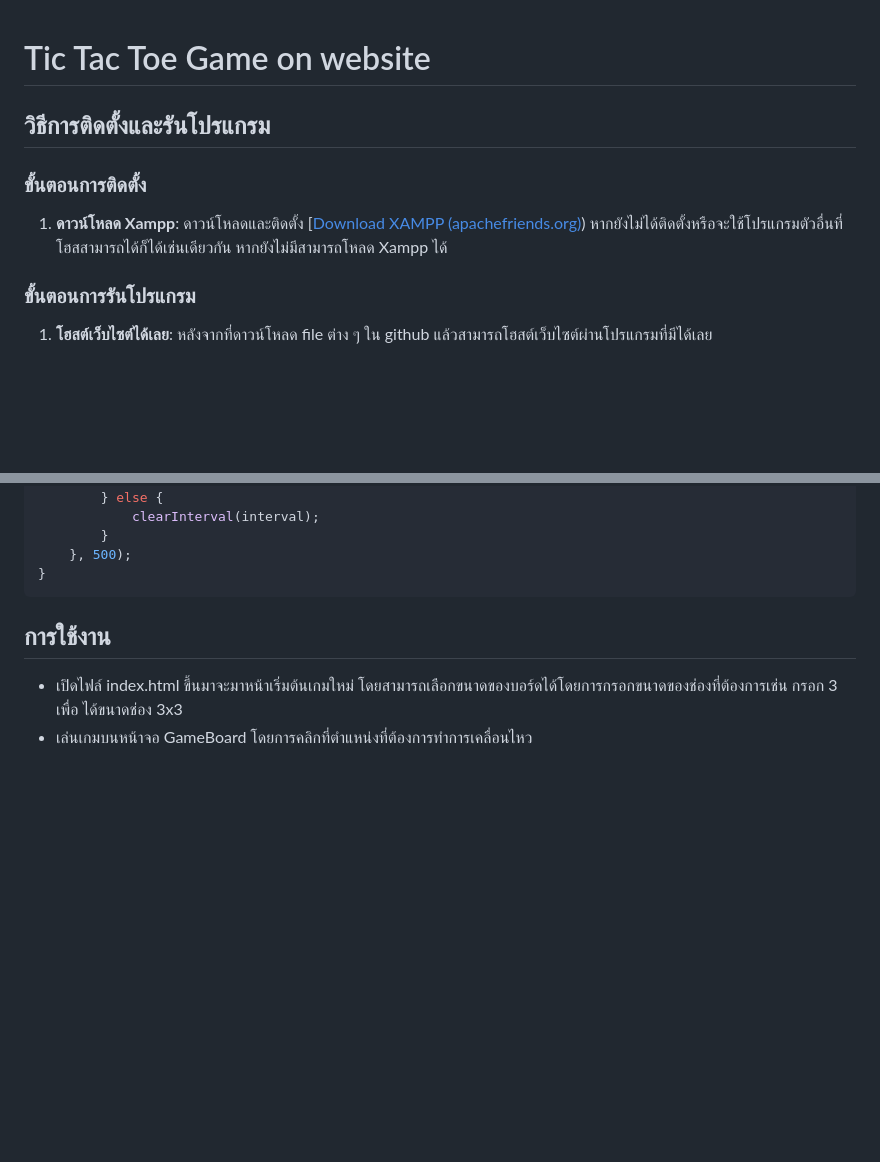
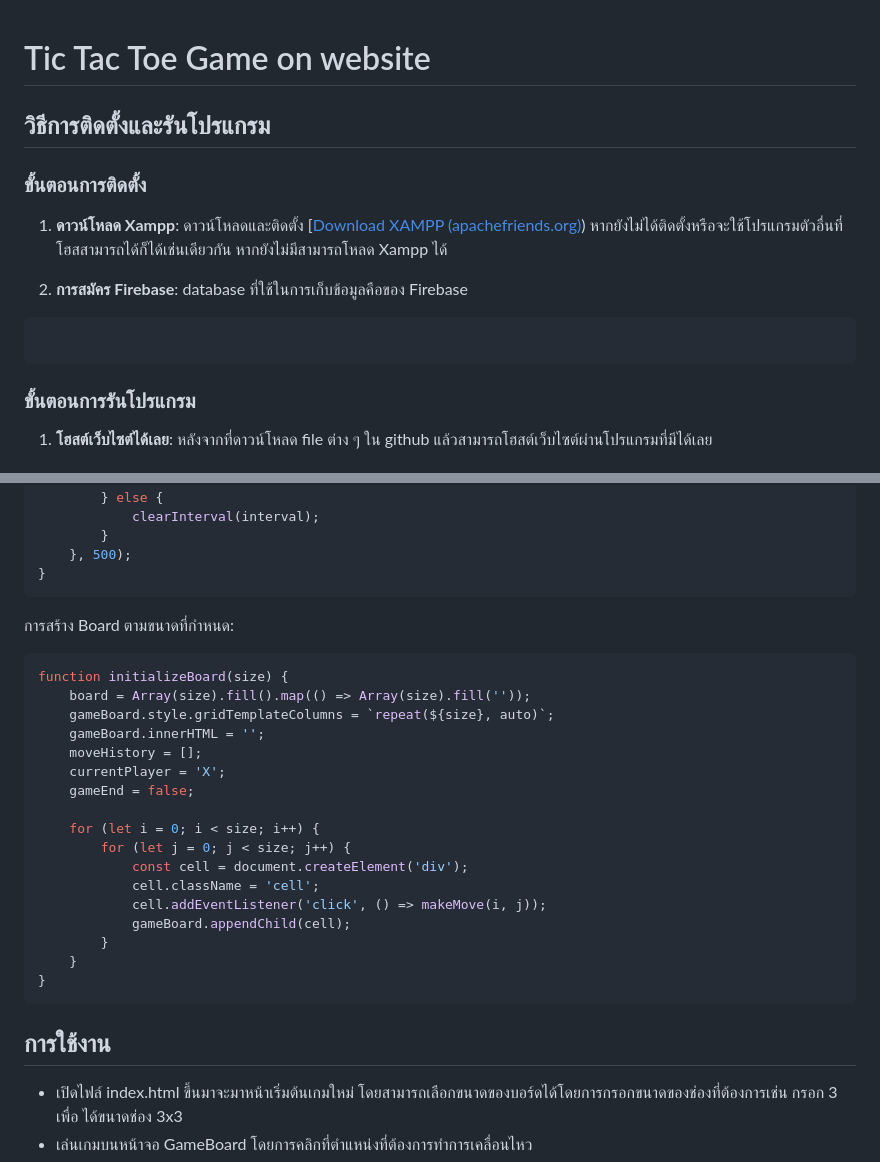
Before and after one commit to Thawatchai-Ponchusang/XO-Game, a Markdown page: README.md, 2 parts joined by grey strips. GitHub-like rendering; blank space fills up the shorter version.

````diff
--- a/README.md
+++ b/README.md
@@ -1,3 +1,4 @@
+
 # Tic Tac Toe Game on website
 
 ## วิธีการติดตั้งและรันโปรแกรม
@@ -6,6 +7,11 @@
 
 1. **ดาวน์โหลด Xampp**:
     ดาวน์โหลดและติดตั้ง [[Download XAMPP (apachefriends.org)](https://www.apachefriends.org/download.html)) หากยังไม่ได้ติดตั้งหรือจะใช้โปรแกรมตัวอื่นที่โฮสสามารถได้ก็ได้เช่นเดียวกัน หากยังไม่มีสามารถโหลด Xampp ได้
+
+2. **การสมัคร Firebase**:
+	database ที่ใช้ในการเก็บข้อมูลคือของ Firebase
+```js
+```
 
 ### ขั้นตอนการรันโปรแกรม
 
@@ -177,6 +210,26 @@ function replayGame(moves, size) {
     }, 500);
 }
 ```
+  การสร้าง Board ตามขนาดที่กำหนด:
+```js
+function initializeBoard(size) {
+    board = Array(size).fill().map(() => Array(size).fill(''));
+    gameBoard.style.gridTemplateColumns = `repeat(${size}, auto)`;
+    gameBoard.innerHTML = '';
+    moveHistory = [];
+    currentPlayer = 'X';
+    gameEnd = false;
+
+    for (let i = 0; i < size; i++) {
+        for (let j = 0; j < size; j++) {
+            const cell = document.createElement('div');
+            cell.className = 'cell';
+            cell.addEventListener('click', () => makeMove(i, j));
+            gameBoard.appendChild(cell);
+        }
+    }
+}
+```
 
 ## การใช้งาน
 * เปิดไฟล์ index.html ขึ้นมาจะมาหน้าเริ่มต้นเกมใหม่ โดยสามารถเลือกขนาดของบอร์ดได้โดยการกรอกขนาดของช่องที่ต้องการเช่น กรอก 3 เพื่อ ได้ขนาดช่อง 3x3
````
Also changed, not shown: other parts of README.md (+35 -8 lines).
